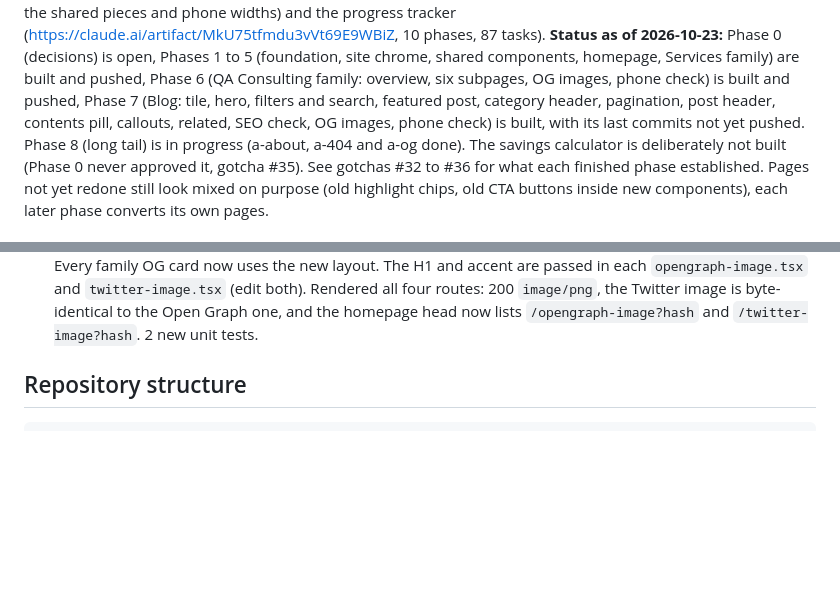
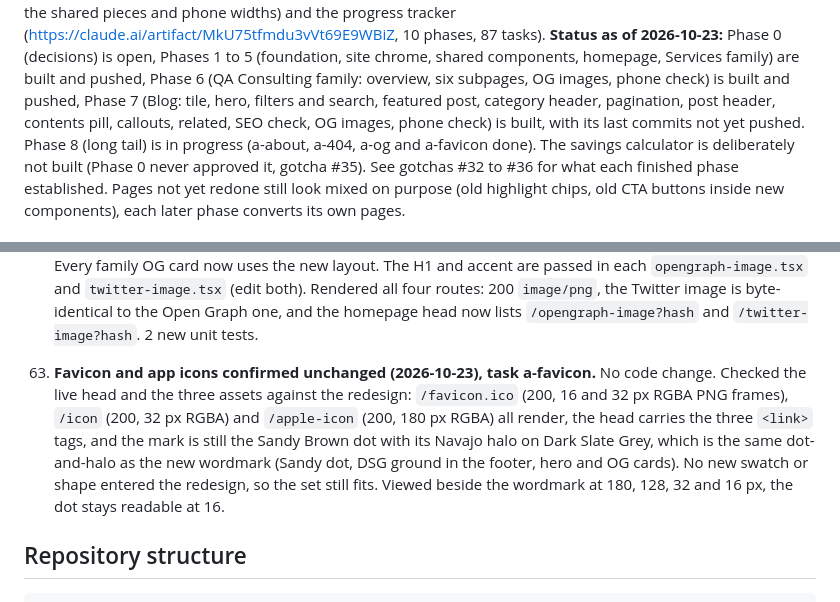
Before and after one commit to MuhammadAli0297/goGreenlit, a Markdown page: CLAUDE.md, 2 parts joined by grey strips. Drawn GitHub-style; blank space fills up the shorter version.

Commit message:
docs: record the favicon and app icon check
Co-Authored-By: Claude Sonnet 5.5 <noreply@anthropic.com>

```diff
--- a/CLAUDE.md
+++ b/CLAUDE.md
@@ -100,7 +100,7 @@ phases, 87 tasks). **Status as of 2026-10-23:** Phase 0 (decisions) is
 open, Phases 1 to 5 (foundation, site chrome, shared components, homepage,
 Services family) are built and pushed, Phase 6 (QA Consulting family:
 overview, six subpages, OG images, phone check) is built and pushed, Phase 7
-(Blog: tile, hero, filters and search, featured post, category header, pagination, post header, contents pill, callouts, related, SEO check, OG images, phone check) is built, with its last commits not yet pushed. Phase 8 (long tail) is in progress (a-about, a-404 and a-og done).
+(Blog: tile, hero, filters and search, featured post, category header, pagination, post header, contents pill, callouts, related, SEO check, OG images, phone check) is built, with its last commits not yet pushed. Phase 8 (long tail) is in progress (a-about, a-404, a-og and a-favicon done).
 The savings calculator is deliberately not built (Phase 0 never approved it,
 gotcha #35). See gotchas #32 to #36 for what each finished phase established.
 Pages not yet redone still look
@@ -2219,6 +2219,15 @@ follow` with a canonical on `/blog` (gotcha #48). **Pre-existing, not caused by
     `twitter-image.tsx` (edit both). Rendered all four routes: 200 `image/png`, the
     Twitter image is byte-identical to the Open Graph one, and the homepage head now
     lists `/opengraph-image?hash` and `/twitter-image?hash`. 2 new unit tests.
+63. **Favicon and app icons confirmed unchanged (2026-10-23), task a-favicon.**
+    No code change. Checked the live head and the three assets against the
+    redesign: `/favicon.ico` (200, 16 and 32 px RGBA PNG frames), `/icon` (200,
+    32 px RGBA) and `/apple-icon` (200, 180 px RGBA) all render, the head carries
+    the three `<link>` tags, and the mark is still the Sandy Brown dot with its
+    Navajo halo on Dark Slate Grey, which is the same dot-and-halo as the new
+    wordmark (Sandy dot, DSG ground in the footer, hero and OG cards). No new
+    swatch or shape entered the redesign, so the set still fits. Viewed beside
+    the wordmark at 180, 128, 32 and 16 px, the dot stays readable at 16.
 
 ## Repository structure
 
```
